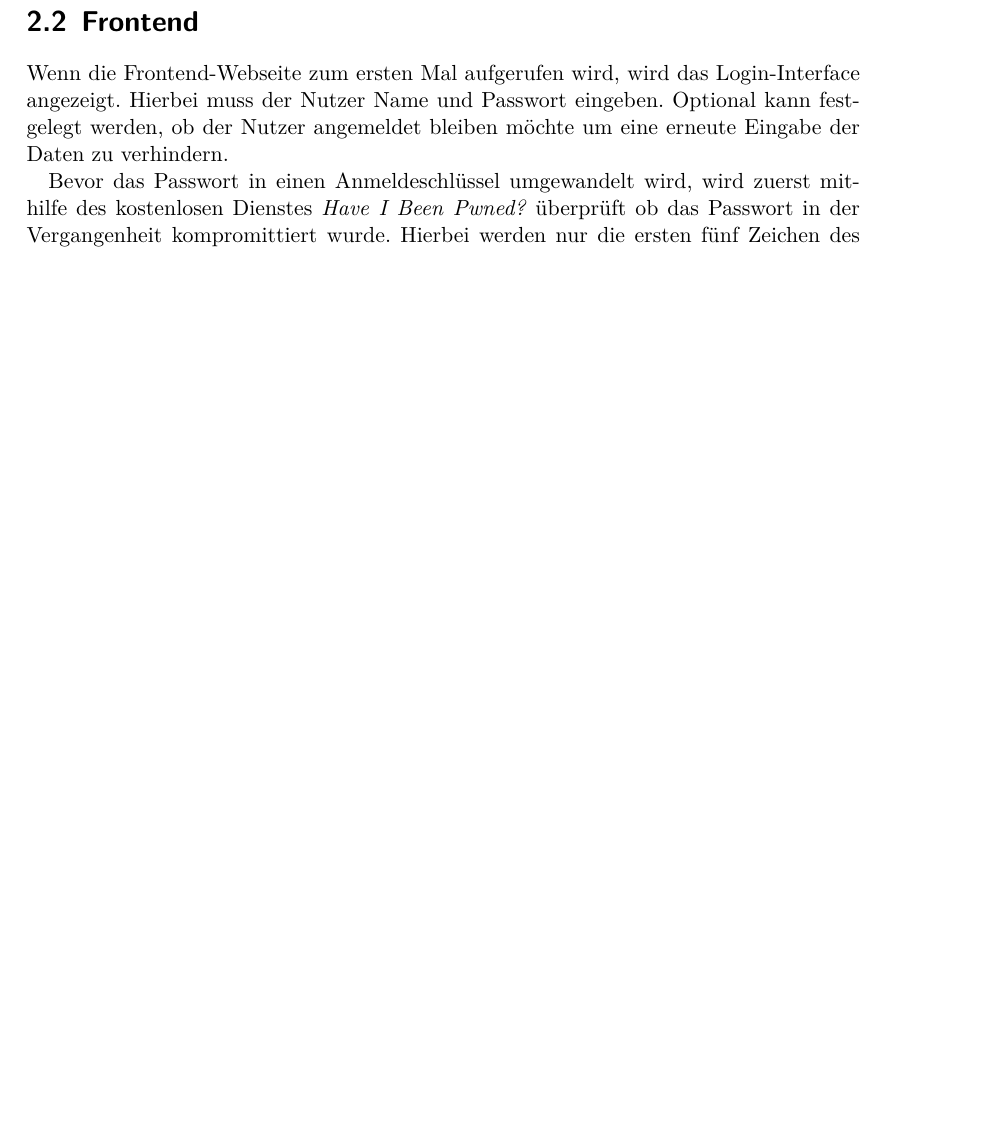
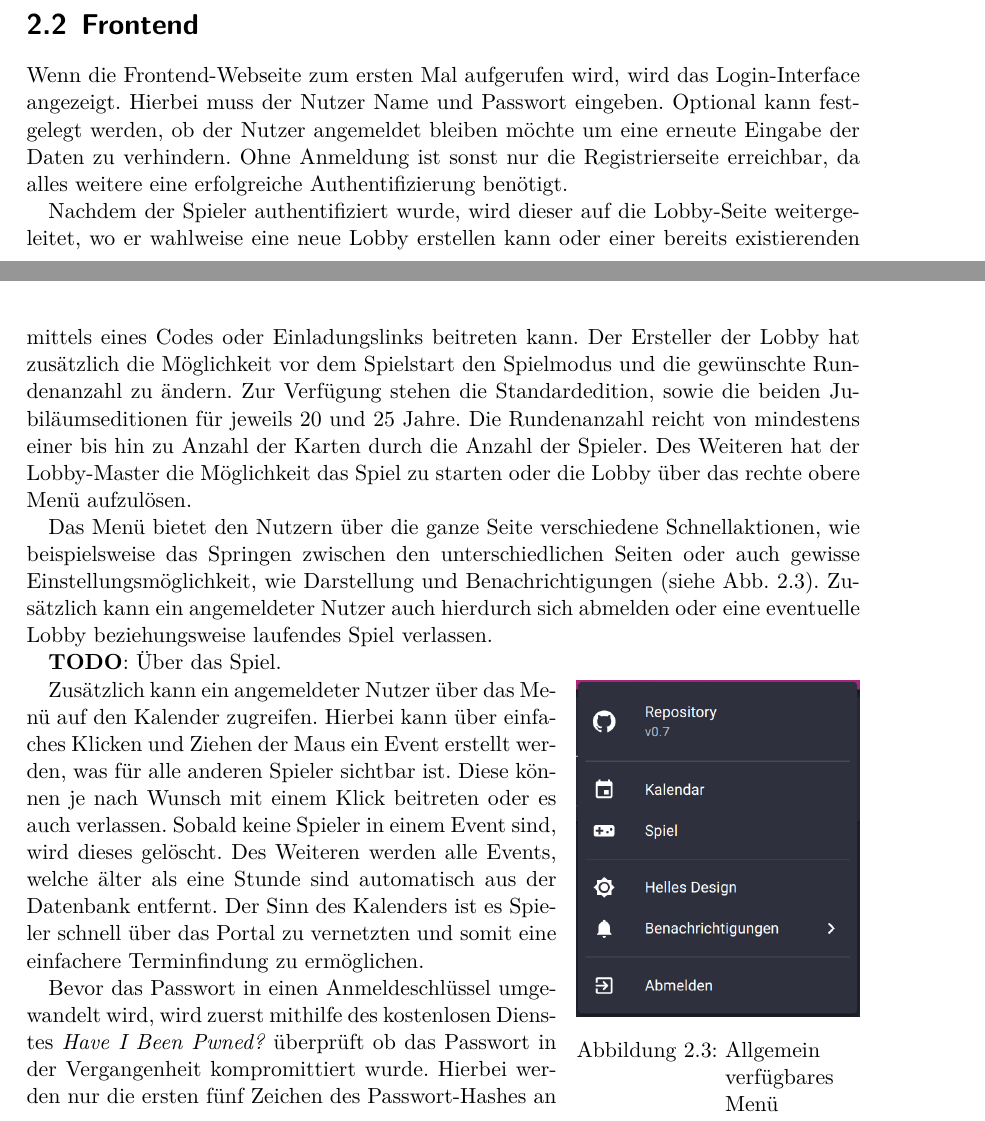
Before and after one commit to terrakuh/Wizard, a LaTeX document (docs/main.tex, which reads docs/parts/backend.tex): part of page 7 of 10 before the commit and two parts of pages 6 and 7 of 12 after it, the two joined at a grey line, cut so that both start at the same text, the shorter picture padded with empty space. Compiled offline with XeLaTeX.

Commit message:
Update docs

```diff
--- a/docs/main.tex
+++ b/docs/main.tex
@@ -1,7 +1,7 @@
 \documentclass[a4paper]{scrreprt}
 
 \usepackage{listings}
-\usepackage{graphicx}
+\usepackage{graphicx,rotating,wrapfig}
 \usepackage[hidelinks]{hyperref}
 \usepackage{polyglossia}
 \setmainlanguage[spelling=new]{german}
--- a/docs/parts/backend.tex
+++ b/docs/parts/backend.tex
@@ -87,7 +94,21 @@ Die eigentliche An- und Abmeldung der Benutzer ist etwas komplexer, was sich auc
 \section{Frontend}
-Wenn die Frontend-Webseite zum ersten Mal aufgerufen wird, wird das Login-Interface angezeigt. Hierbei muss der Nutzer Name und Passwort eingeben. Optional kann festgelegt werden, ob der Nutzer angemeldet bleiben möchte um eine erneute Eingabe der Daten zu verhindern.
+Wenn die Frontend-Webseite zum ersten Mal aufgerufen wird, wird das Login-Interface angezeigt. Hierbei muss der Nutzer Name und Passwort eingeben. Optional kann festgelegt werden, ob der Nutzer angemeldet bleiben möchte um eine erneute Eingabe der Daten zu verhindern. Ohne Anmeldung ist sonst nur die Registrierseite erreichbar, da alles weitere eine erfolgreiche Authentifizierung benötigt.
+
+Nachdem der Spieler authentifiziert wurde, wird dieser auf die Lobby-Seite weitergeleitet, wo er wahlweise eine neue Lobby erstellen kann oder einer bereits existierenden mittels eines Codes oder Einladungslinks beitreten kann. Der Ersteller der Lobby hat zusätzlich die Möglichkeit vor dem Spielstart den Spielmodus und die gewünschte Rundenanzahl zu ändern. Zur Verfügung stehen die Standardedition, sowie die beiden Jubiläumseditionen für jeweils 20 und 25 Jahre. Die Rundenanzahl reicht von mindestens einer bis hin zu Anzahl der Karten durch die Anzahl der Spieler. Des Weiteren hat der Lobby-Master die Möglichkeit das Spiel zu starten oder die Lobby über das rechte obere Menü aufzulösen.
+
+Das Menü bietet den Nutzern über die ganze Seite verschiedene Schnellaktionen, wie beispielsweise das Springen zwischen den unterschiedlichen Seiten oder auch gewisse Einstellungsmöglichkeit, wie Darstellung und Benachrichtigungen (siehe \cref{fig:menu}). Zusätzlich kann ein angemeldeter Nutzer auch hierdurch sich abmelden oder eine eventuelle Lobby beziehungsweise laufendes Spiel verlassen.
+
+\begin{wrapfigure}{r}{5cm}
+	\includegraphics[width=5cm]{images/menu.png}
+	\caption{Allgemein verfügbares Menü}
+	\label{fig:menu}
+\end{wrapfigure}
+
+\textbf{TODO}: Über das Spiel.
+
+Zusätzlich kann ein angemeldeter Nutzer über das Menü auf den Kalender zugreifen. Hierbei kann über einfaches Klicken und Ziehen der Maus ein Event erstellt werden, was für alle anderen Spieler sichtbar ist. Diese können je nach Wunsch mit einem Klick beitreten oder es auch verlassen. Sobald keine Spieler in einem Event sind, wird dieses gelöscht. Des Weiteren werden alle Events, welche älter als eine Stunde sind automatisch aus der Datenbank entfernt. Der Sinn des Kalenders ist es Spieler schnell über das Portal zu vernetzten und somit eine einfachere Terminfindung zu ermöglichen.
 
 \label{sec:frontend-registrierung}
-Bevor das Passwort in einen Anmeldeschlüssel umgewandelt wird, wird zuerst mithilfe des kostenlosen Dienstes \textit{Have I Been Pwned?} überprüft ob das Passwort in der Vergangenheit kompromittiert wurde. Hierbei werden nur die ersten fünf Zeichen des Passwort-Hashes an den Service geschickt, wodurch das eigentliche Passwort niemals den Browserkontext verlässt. Anschließend wird ein x-Bit langer Salt zufällig generiert, welcher mithilfe der \gls{pbkdf2} + SHA512 Methode und dem eigentlichen Passwort einen 256-Bit langen Schlüssel generiert. Für den Abschluss wird die entsprechende API Funktion \textit{register} mit den Base64 enkodierten Schlüssel und Salt aufgerufen.
+Bevor das Passwort in einen Anmeldeschlüssel umgewandelt wird, wird zuerst mithilfe des kostenlosen Dienstes \textit{Have I Been Pwned?} überprüft ob das Passwort in der Vergangenheit kompromittiert wurde. Hierbei werden nur die ersten fünf Zeichen des Passwort-Hashes an den Service geschickt, wodurch das eigentliche Passwort niemals den Browserkontext verlässt. Falls die Abfrage erfolgreich verlief wird dem Benutzer eine Benachrichtigung mit der Anzahl der Kompromittierungen angezeigt und das Passwort abgewiesen. Anschließend wird ein 64-Bit langer Salt zufällig generiert, welcher mithilfe der \gls{pbkdf2} + SHA512 Methode und dem eigentlichen Passwort einen 256-Bit langen Schlüssel generiert. Für den Abschluss wird die entsprechende API Funktion \textit{register} mit den Base64 enkodierten Schlüssel und Salt aufgerufen.
 
 \section{Zusammenspiel}
```
Also changed, not shown: docs/parts/usage.tex (+9 -1 lines), CHANGELOG.md, docs/images/menu.png (added), docs/images/statistics-db.png (added), docs/main.tex (1 more changed lines), docs/parts/backend.tex (11 more changed lines), 3 other files.
